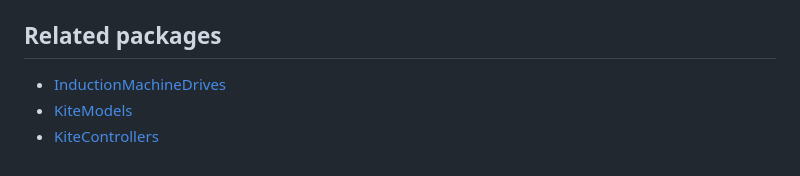
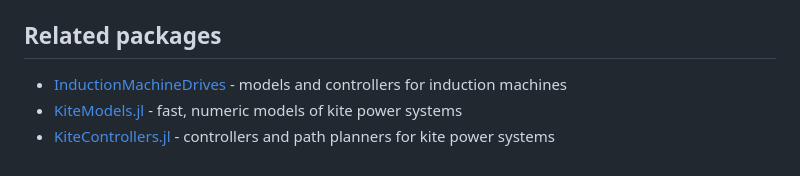
Before and after one commit to c-nicomar/ElectricMachineWinch.jl, a Markdown page: README.md, the part around the change. GitHub-like rendering.

```diff
--- a/README.md
+++ b/README.md
@@ -70,6 +70,6 @@ Build it locally with `bin/build_docs`, or serve it with live reload using `bin/
 
 ## Related packages
 
-- [InductionMachineDrives](https://github.com/c-nicomar/InductionMachineDrives.jl)
-- [KiteModels](https://github.com/OpenSourceAWE/KiteModels.jl)
-- [KiteControllers](https://github.com/OpenSourceAWE/KiteControllers.jl)
+- [InductionMachineDrives](https://github.com/c-nicomar/InductionMachineDrives.jl) - models and controllers for induction machines
+- [KiteModels.jl](https://github.com/OpenSourceAWE/KiteModels.jl) - fast, numeric models of kite power systems
+- [KiteControllers.jl](https://github.com/OpenSourceAWE/KiteControllers.jl) - controllers and path planners for kite power systems
```
